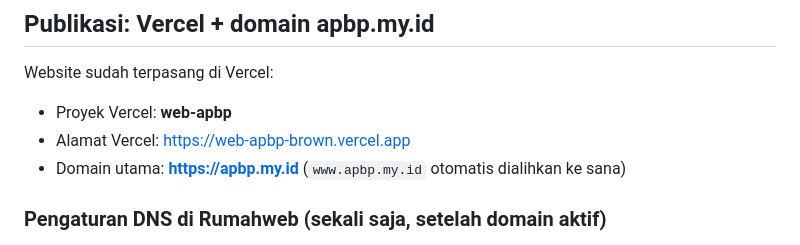
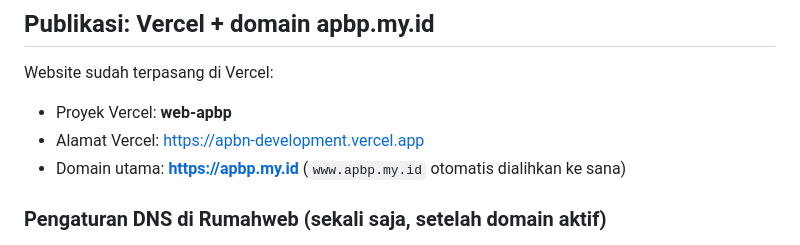
Before and after one commit to d-okta/apbn-development, a Markdown page: README.md, the part around the change. GitHub-like rendering.

Commit message:
Perbarui alamat Vercel di README

```diff
--- a/README.md
+++ b/README.md
@@ -108,7 +108,7 @@ Font dimuat dari Google Fonts, jadi pastikan komputer tersambung ke internet.
 Website sudah terpasang di Vercel:
 
 - Proyek Vercel: **web-apbp**
-- Alamat Vercel: https://web-apbp-brown.vercel.app
+- Alamat Vercel: https://apbn-development.vercel.app
 - Domain utama: **https://apbp.my.id** (`www.apbp.my.id` otomatis dialihkan ke sana)
 
 ### Pengaturan DNS di Rumahweb (sekali saja, setelah domain aktif)
```
